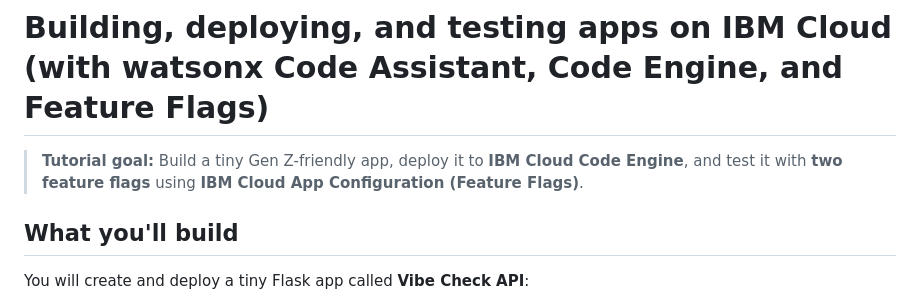
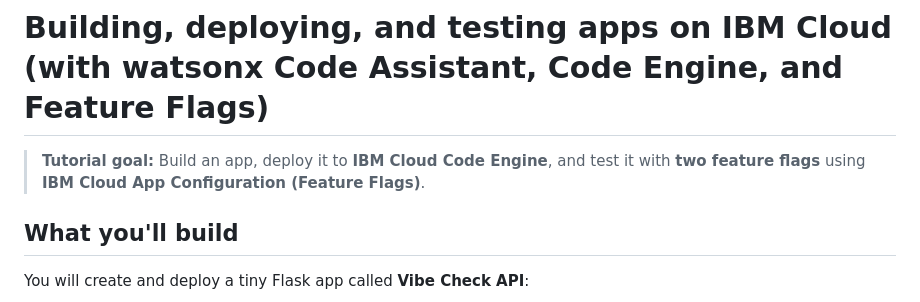
Before and after one commit to rachvis/Apps-on-IBM-Cloud, a Markdown page: README.md, the part around the change. Rendered like a GitHub page.

```diff
--- a/README.md
+++ b/README.md
@@ -1,6 +1,6 @@
 # Building, deploying, and testing apps on IBM Cloud (with watsonx Code Assistant, Code Engine, and Feature Flags)
 
-> **Tutorial goal:** Build a tiny Gen Z-friendly app, deploy it to **IBM Cloud Code Engine**, and test it with **two feature flags** using **IBM Cloud App Configuration (Feature Flags)**.
+> **Tutorial goal:** Build an app, deploy it to **IBM Cloud Code Engine**, and test it with **two feature flags** using **IBM Cloud App Configuration (Feature Flags)**.
 
 ## What you'll build
 
```
